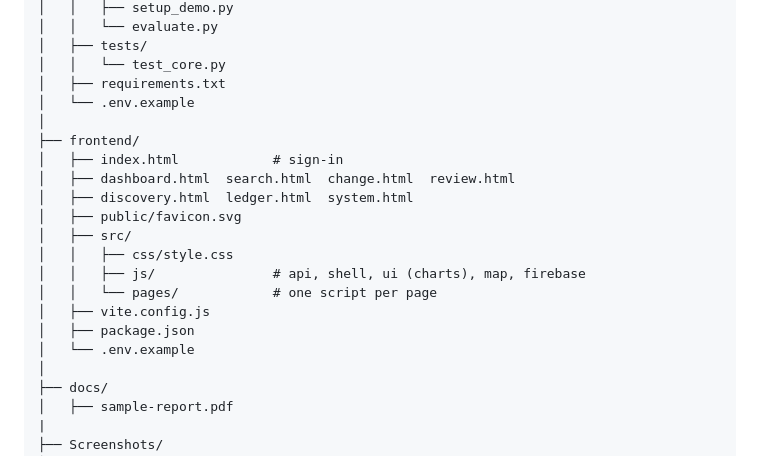
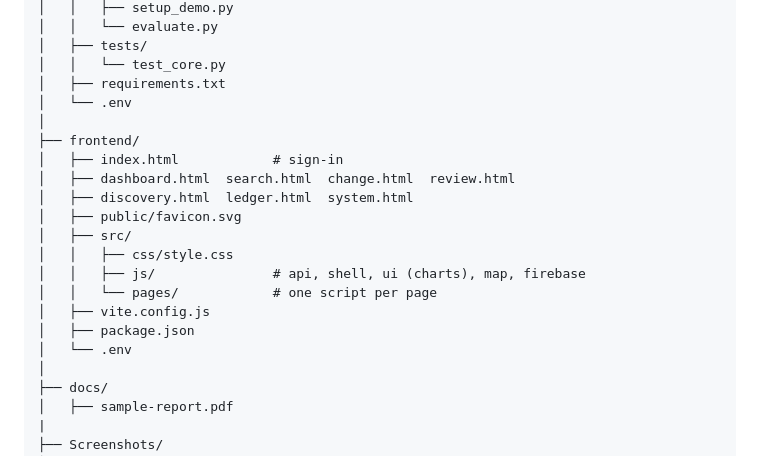
Before and after one commit to Ryzen-Starbit/Samvid, a Markdown page: README.md, the part around the change. GitHub-like rendering.

Commit message:
Rename .env.example to .env in README
Updated README to reflect the change from .env.example to .env files in both backend and frontend directories.

```diff
--- a/README.md
+++ b/README.md
@@ -363,7 +363,7 @@ samvid/
 │   ├── tests/
 │   │   └── test_core.py
 │   ├── requirements.txt
-│   └── .env.example
+│   └── .env
 │
 ├── frontend/
 │   ├── index.html            # sign-in
@@ -376,7 +376,7 @@ samvid/
 │   │   └── pages/            # one script per page
 │   ├── vite.config.js
 │   ├── package.json
-│   └── .env.example
+│   └── .env
 │
 ├── docs/
 │   ├── sample-report.pdf
```
